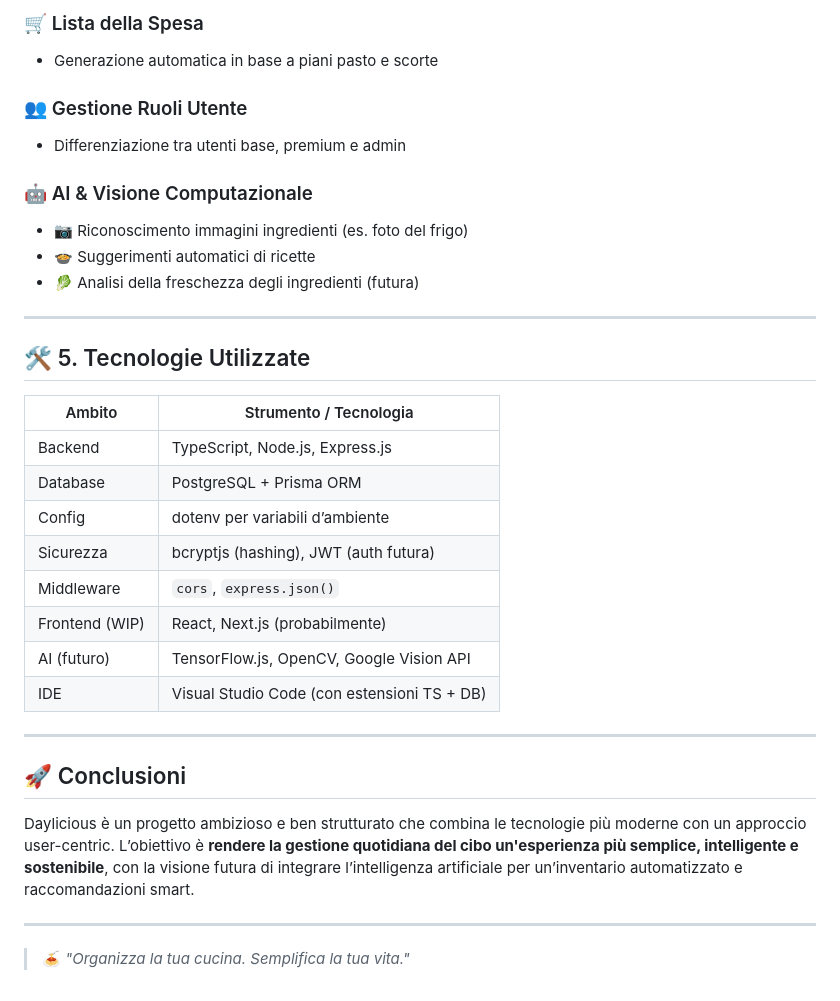
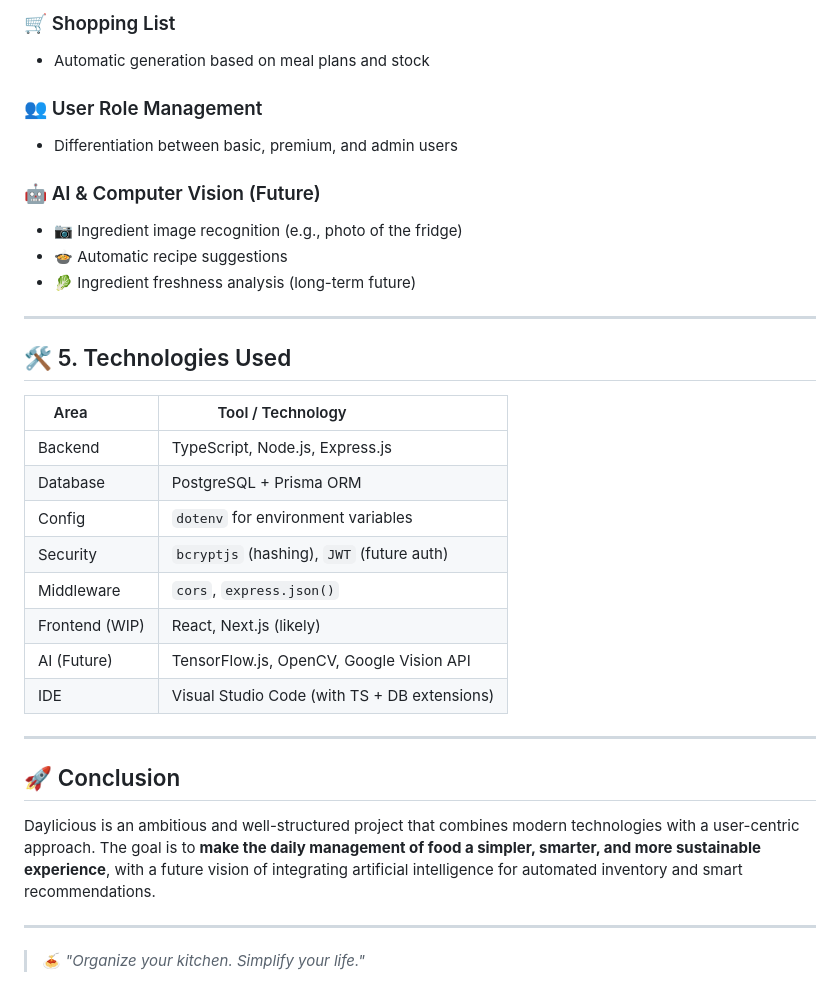
Before and after one commit to simoneburrai/daylicious, a Markdown page: docs/README.md, the part around one of its changes. Drawn GitHub-style.

```diff
--- a/docs/README.md
+++ b/docs/README.md
@@ -73,36 +73,36 @@ L’obiettivo principale di **Daylicious** è fornire una **piattaforma intellig
 
-### 🛒 Lista della Spesa
-- Generazione automatica in base a piani pasto e scorte
+### 🛒 Shopping List
+* Automatic generation based on meal plans and stock
 
-### 👥 Gestione Ruoli Utente
-- Differenziazione tra utenti base, premium e admin
+### 👥 User Role Management
+* Differentiation between basic, premium, and admin users
 
-### 🤖 AI & Visione Computazionale
-- 📷 Riconoscimento immagini ingredienti (es. foto del frigo)
-- 🍲 Suggerimenti automatici di ricette
-- 🥬 Analisi della freschezza degli ingredienti (futura)
+### 🤖 AI & Computer Vision (Future)
+* 📷 Ingredient image recognition (e.g., photo of the fridge)
+* 🍲 Automatic recipe suggestions
+* 🥬 Ingredient freshness analysis (long-term future)
 
 ---
 
-## 🛠️ 5. Tecnologie Utilizzate
+## 🛠️ 5. Technologies Used
 
-| Ambito         | Strumento / Tecnologia                       |
+| Area           | Tool / Technology                           |
 |----------------|----------------------------------------------|
-| Backend        | TypeScript, Node.js, Express.js              |
-| Database       | PostgreSQL + Prisma ORM                      |
-| Config         | dotenv per variabili d’ambiente              |
-| Sicurezza      | bcryptjs (hashing), JWT (auth futura)        |
-| Middleware     | `cors`, `express.json()`                     |
-| Frontend (WIP) | React, Next.js (probabilmente)               |
-| AI (futuro)    | TensorFlow.js, OpenCV, Google Vision API     |
-| IDE            | Visual Studio Code (con estensioni TS + DB)  |
+| Backend        | TypeScript, Node.js, Express.js              |
+| Database       | PostgreSQL + Prisma ORM                      |
+| Config         | `dotenv` for environment variables             |
+| Security       | `bcryptjs` (hashing), `JWT` (future auth)    |
+| Middleware     | `cors`, `express.json()`                     |
+| Frontend (WIP) | React, Next.js (likely)                      |
+| AI (Future)    | TensorFlow.js, OpenCV, Google Vision API     |
+| IDE            | Visual Studio Code (with TS + DB extensions) |
 
 ---
 
-## 🚀 Conclusioni
+## 🚀 Conclusion
 
-Daylicious è un progetto ambizioso e ben strutturato che combina le tecnologie più moderne con un approccio user-centric. L’obiettivo è **rendere la gestione quotidiana del cibo un'esperienza più semplice, intelligente e sostenibile**, con la visione futura di integrare l’intelligenza artificiale per un’inventario automatizzato e raccomandazioni smart.
+Daylicious is an ambitious and well-structured project that combines modern technologies with a user-centric approach. The goal is to **make the daily management of food a simpler, smarter, and more sustainable experience**, with a future vision of integrating artificial intelligence for automated inventory and smart recommendations.
 
 ---
 
-> 🍝 *"Organizza la tua cucina. Semplifica la tua vita."*
+> 🍝 *"Organize your kitchen. Simplify your life."*
```
Also changed, not shown: other parts of docs/README.md (+42 -42 lines).
